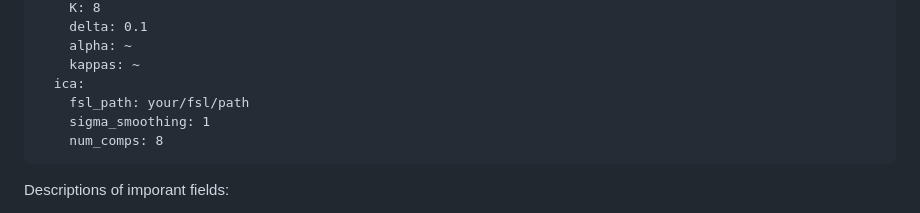
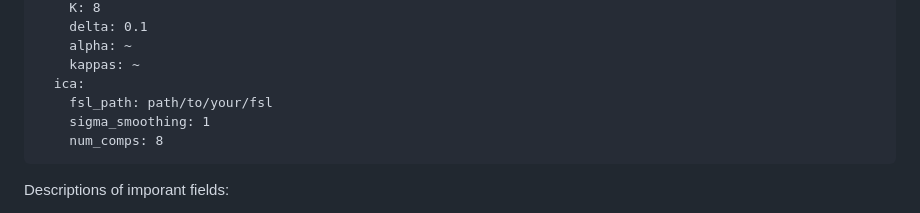
Before and after one commit to kylestanley1313/ffa-p1, a Markdown page: data-analysis/README.md, the part around the change. Drawn GitHub-style.

Commit message:
update fsl path

````diff
--- a/data-analysis/README.md
+++ b/data-analysis/README.md
@@ -31,7 +31,7 @@ settings:
     alpha: ~
     kappas: ~
   ica:
-    fsl_path: your/fsl/path
+    fsl_path: path/to/your/fsl
     sigma_smoothing: 1
     num_comps: 8
 ```
````
